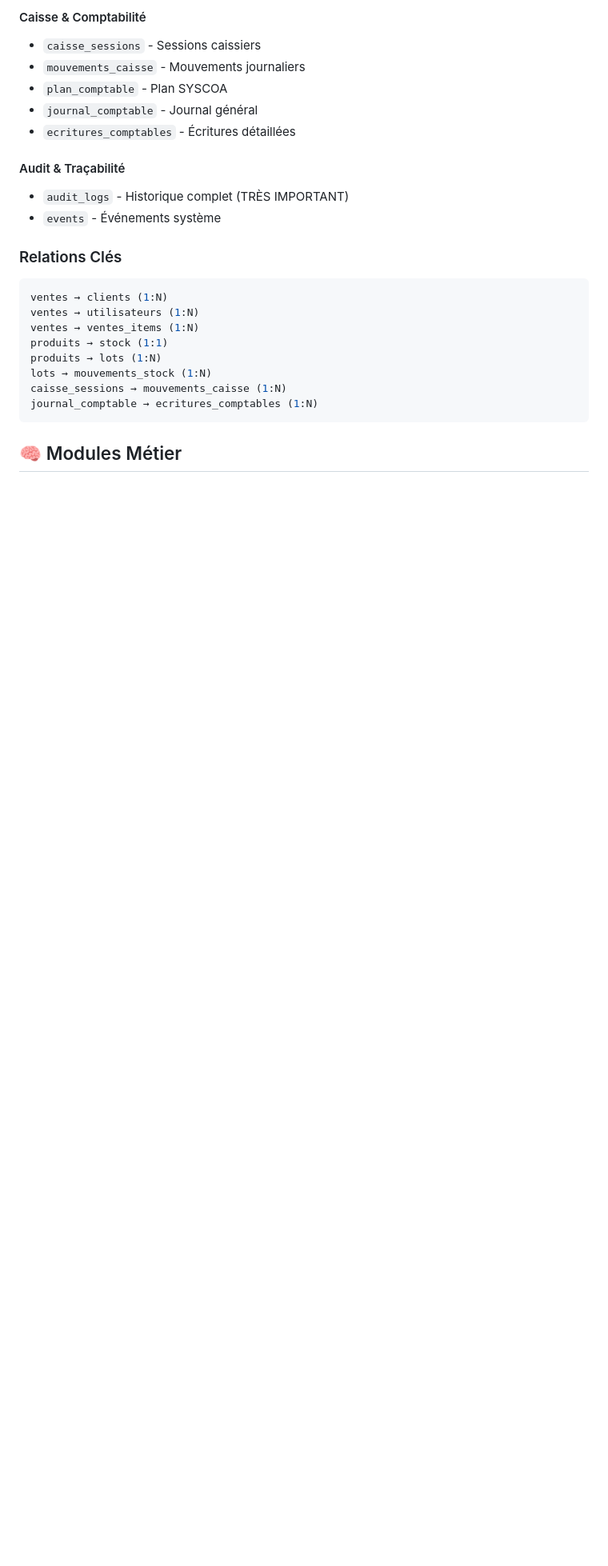
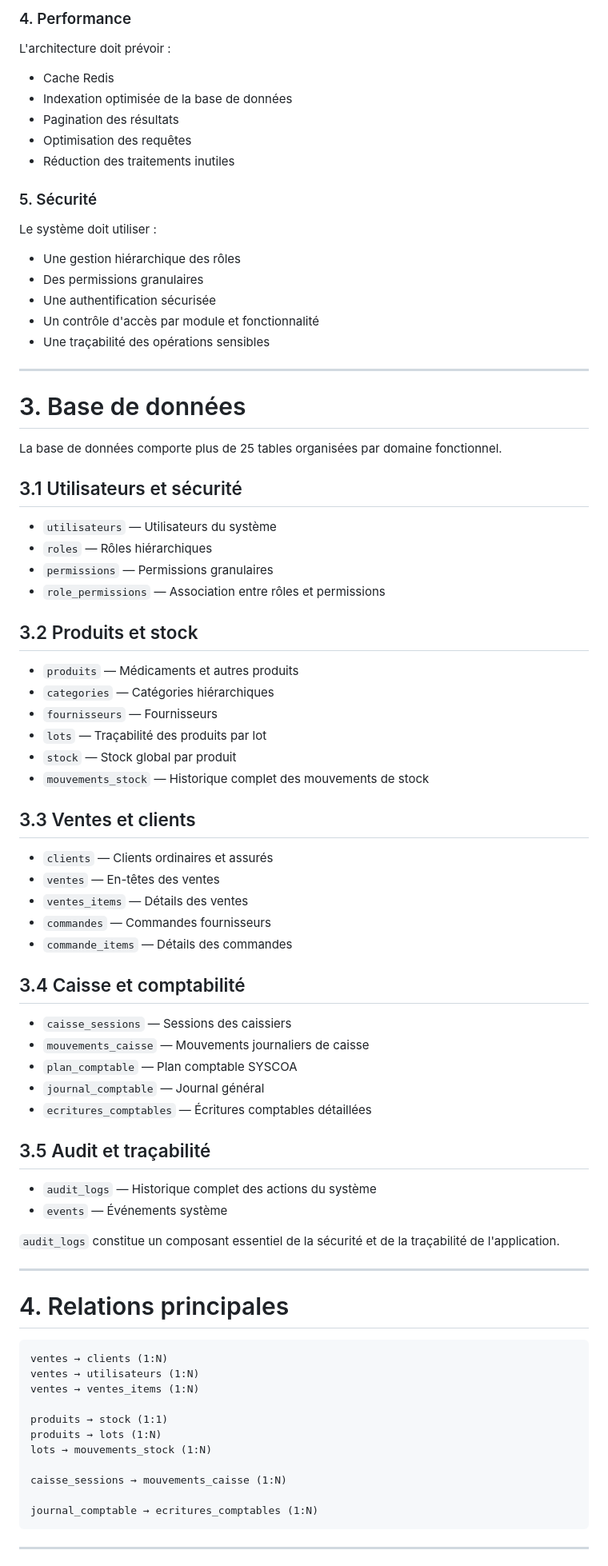
Before and after one commit to ZAGREDIEUDONNE/projet-pharmacie, a Markdown page: README.md, the part around one of its changes. Shown at 80% size. Drawn GitHub-style; blank space fills up the shorter version.

````diff
--- a/README.md
+++ b/README.md
@@ -77,27 +61,86 @@ Logiciel de gestion professionnelle pour pharmacie avec architecture MVC stricte
 
-#### Caisse & Comptabilité
-- `caisse_sessions` - Sessions caissiers
-- `mouvements_caisse` - Mouvements journaliers
-- `plan_comptable` - Plan SYSCOA
-- `journal_comptable` - Journal général
-- `ecritures_comptables` - Écritures détaillées
+### 4. Performance
 
-#### Audit & Traçabilité
-- `audit_logs` - Historique complet (TRÈS IMPORTANT)
-- `events` - Événements système
+L'architecture doit prévoir :
 
-### Relations Clés
+* Cache Redis
+* Indexation optimisée de la base de données
+* Pagination des résultats
+* Optimisation des requêtes
+* Réduction des traitements inutiles
 
-```sql
+### 5. Sécurité
+
+Le système doit utiliser :
+
+* Une gestion hiérarchique des rôles
+* Des permissions granulaires
+* Une authentification sécurisée
+* Un contrôle d'accès par module et fonctionnalité
+* Une traçabilité des opérations sensibles
+
+---
+
+# 3. Base de données
+
+La base de données comporte plus de 25 tables organisées par domaine fonctionnel.
+
+## 3.1 Utilisateurs et sécurité
+
+* `utilisateurs` — Utilisateurs du système
+* `roles` — Rôles hiérarchiques
+* `permissions` — Permissions granulaires
+* `role_permissions` — Association entre rôles et permissions
+
+## 3.2 Produits et stock
+
+* `produits` — Médicaments et autres produits
+* `categories` — Catégories hiérarchiques
+* `fournisseurs` — Fournisseurs
+* `lots` — Traçabilité des produits par lot
+* `stock` — Stock global par produit
+* `mouvements_stock` — Historique complet des mouvements de stock
+
+## 3.3 Ventes et clients
+
+* `clients` — Clients ordinaires et assurés
+* `ventes` — En-têtes des ventes
+* `ventes_items` — Détails des ventes
+* `commandes` — Commandes fournisseurs
+* `commande_items` — Détails des commandes
+
+## 3.4 Caisse et comptabilité
+
+* `caisse_sessions` — Sessions des caissiers
+* `mouvements_caisse` — Mouvements journaliers de caisse
+* `plan_comptable` — Plan comptable SYSCOA
+* `journal_comptable` — Journal général
+* `ecritures_comptables` — Écritures comptables détaillées
+
+## 3.5 Audit et traçabilité
+
+* `audit_logs` — Historique complet des actions du système
+* `events` — Événements système
+
+`audit_logs` constitue un composant essentiel de la sécurité et de la traçabilité de l'application.
+
+---
+
+# 4. Relations principales
+
+```text
 ventes → clients (1:N)
 ventes → utilisateurs (1:N)
 ventes → ventes_items (1:N)
+
 produits → stock (1:1)
 produits → lots (1:N)
 lots → mouvements_stock (1:N)
+
 caisse_sessions → mouvements_caisse (1:N)
+
 journal_comptable → ecritures_comptables (1:N)
 ```
 
-## 🧠 Modules Métier
+---
 
````
Also changed, not shown: other parts of README.md (+427 -192 lines).
